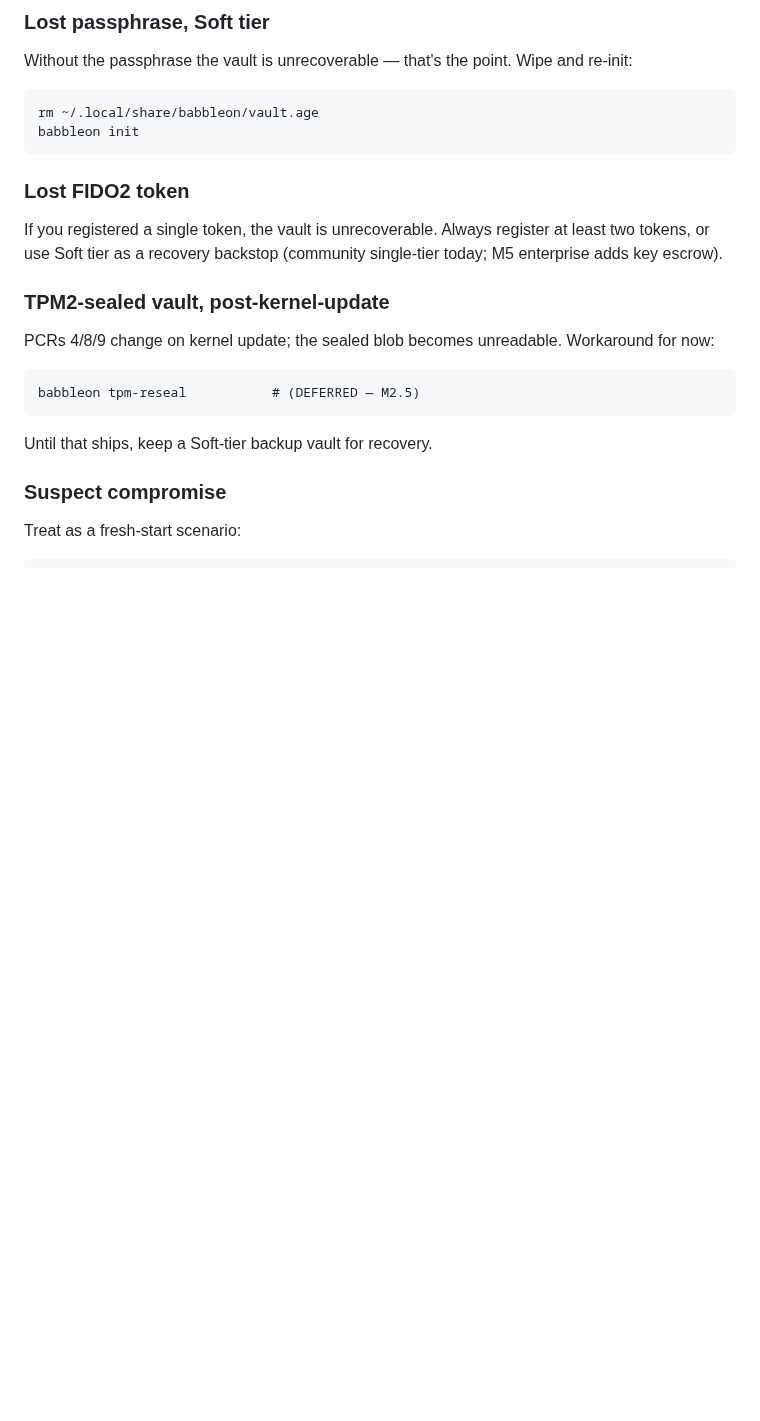
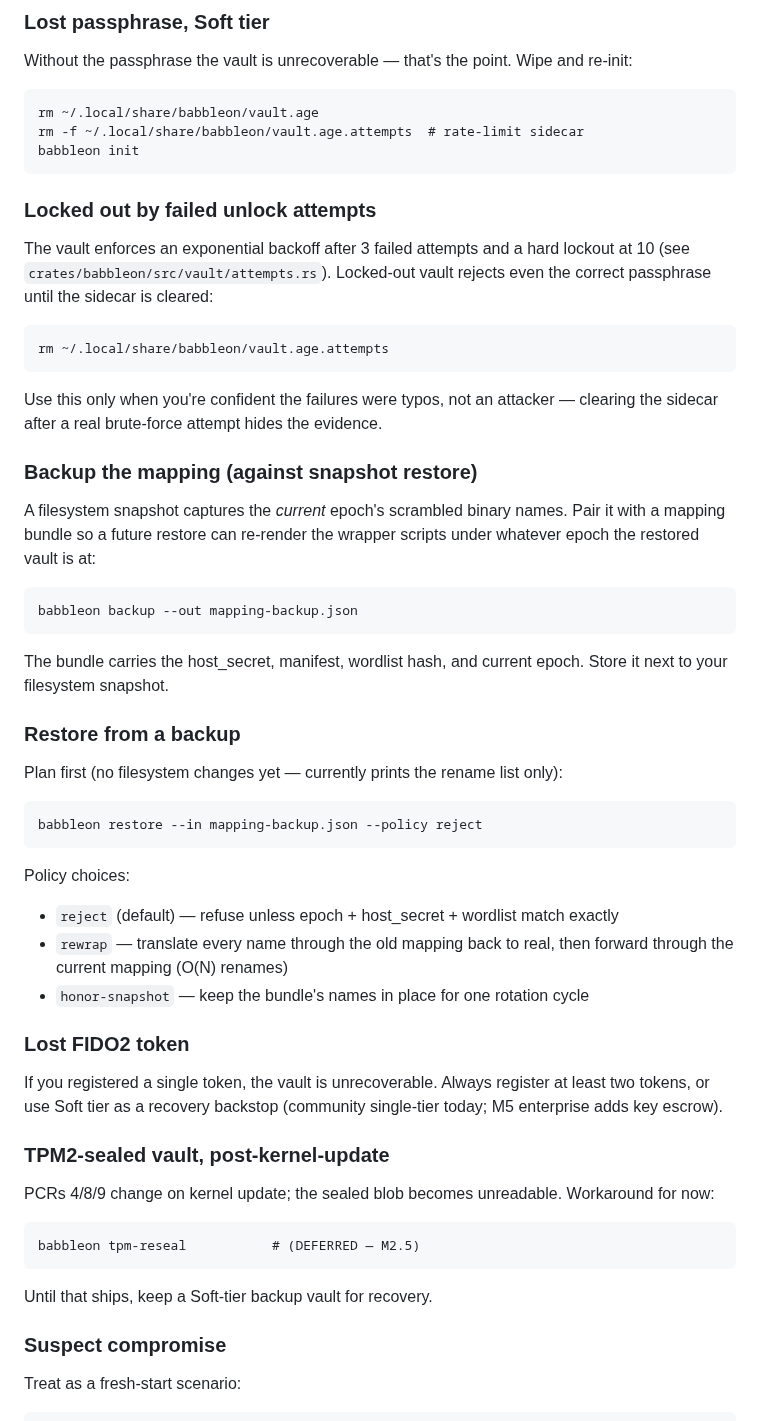
Before and after one commit to Qualified1079/Babbleon, a Markdown page: docs/operator.md, the part around the change. Drawn GitHub-style; blank space fills up the shorter version.

Commit message:
docs/operator: backup/restore + rate-limit recovery procedures
`docs/operator.md` "Recover" section gains three new procedures
documenting features that shipped this session:

  - Lost passphrase: now also remove the rate-limit sidecar
    (`vault.age.attempts`) along with the vault file before
    re-init, so a fresh init isn't immediately locked out by
    stale failure state.
  - Locked-out vault: how to clear the sidecar when the failures
    were typos, with the explicit warning that clearing it hides
    real brute-force evidence.
  - Backup-the-mapping + restore-from-backup: the new
    `babbleon backup` / `babbleon restore` commands plus the three
    RestorePolicy choices, with the prominent reminder that
    `restore` currently prints the rename plan only.

```diff
--- a/docs/operator.md
+++ b/docs/operator.md
@@ -70,7 +70,49 @@ Without the passphrase the vault is unrecoverable — that's the point.
 Wipe and re-init:
 
     rm ~/.local/share/babbleon/vault.age
+    rm -f ~/.local/share/babbleon/vault.age.attempts  # rate-limit sidecar
     babbleon init
+
+### Locked out by failed unlock attempts
+
+The vault enforces an exponential backoff after 3 failed attempts
+and a hard lockout at 10 (see
+`crates/babbleon/src/vault/attempts.rs`).  Locked-out vault rejects
+even the correct passphrase until the sidecar is cleared:
+
+    rm ~/.local/share/babbleon/vault.age.attempts
+
+Use this only when you're confident the failures were typos, not an
+attacker — clearing the sidecar after a real brute-force attempt
+hides the evidence.
+
+### Backup the mapping (against snapshot restore)
+
+A filesystem snapshot captures the *current* epoch's scrambled
+binary names.  Pair it with a mapping bundle so a future restore can
+re-render the wrapper scripts under whatever epoch the restored
+vault is at:
+
+    babbleon backup --out mapping-backup.json
+
+The bundle carries the host_secret, manifest, wordlist hash, and
+current epoch.  Store it next to your filesystem snapshot.
+
+### Restore from a backup
+
+Plan first (no filesystem changes yet — currently prints the rename
+list only):
+
+    babbleon restore --in mapping-backup.json --policy reject
+
+Policy choices:
+
+  - `reject` (default) — refuse unless epoch + host_secret +
+    wordlist match exactly
+  - `rewrap` — translate every name through the old mapping back to
+    real, then forward through the current mapping (O(N) renames)
+  - `honor-snapshot` — keep the bundle's names in place for one
+    rotation cycle
 
 ### Lost FIDO2 token
 
```
